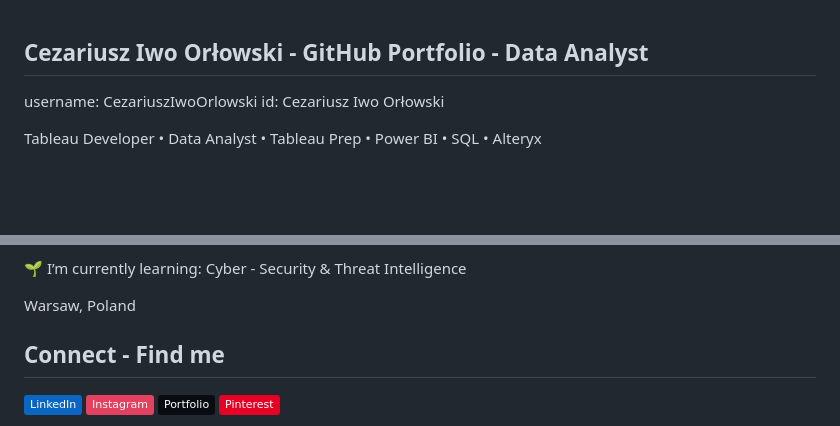
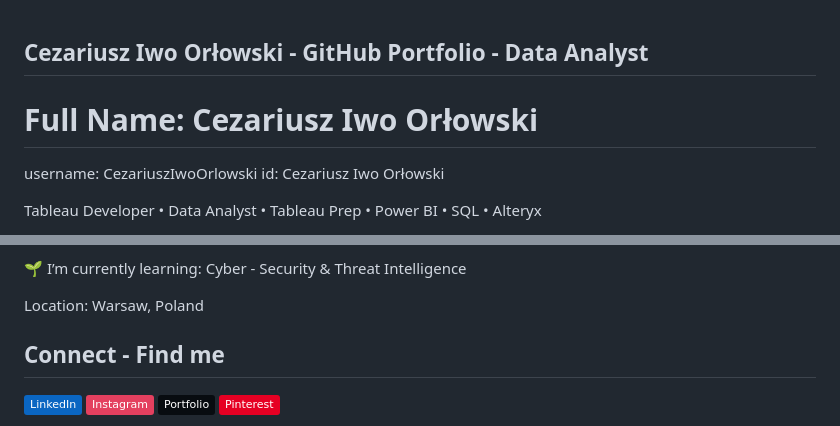
Before and after one commit to CezariuszIwoOrlowski/CezariuszIwoOrlowski, a Markdown page: README.md, 2 parts joined by grey strips. Drawn GitHub-style; badges without logos; blank space fills up the shorter version.

```diff
--- a/README.md
+++ b/README.md
@@ -2,6 +2,7 @@
 
 <meta name="google-site-verification" content="cHov8oRFNbU7iWcfRBoKIZtiZThStn3lS7Vr0qLLQxs" />
 
+# Full Name: Cezariusz Iwo Orłowski
 username: CezariuszIwoOrlowski
 id: Cezariusz Iwo Orłowski
 
@@ -18,7 +19,7 @@ Tableau Developer • Data Analyst • Tableau Prep • Power BI • SQL • Alt
 🌱 I’m currently learning: Cyber - Security & Threat Intelligence
 
 
-Warsaw, Poland
+Location: Warsaw, Poland
 
 ## Connect - Find me
 
```
